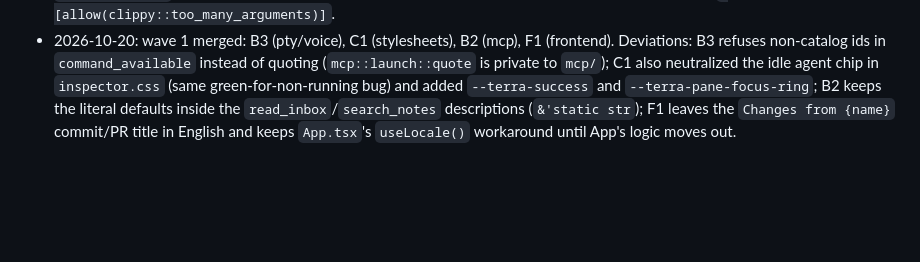
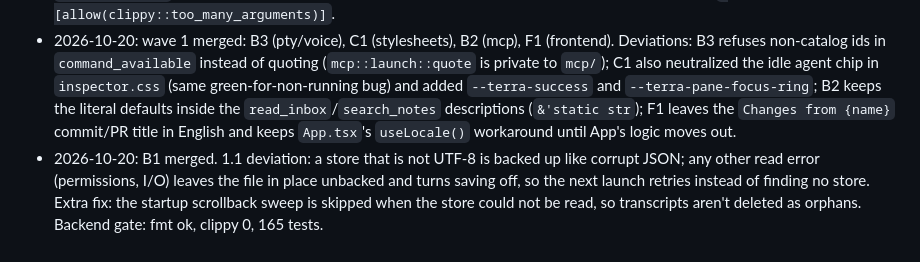
Before and after one commit to DouglasMarq/terra-swarm, a Markdown page: docs/plans/TASK1792506164-refactor-apply-claude-rules.md, the part around one of its changes. Rendered like a GitHub page; blank space fills up the shorter version.

Commit message:
docs(plans): record B1 progress

```diff
--- a/docs/plans/TASK1792506164-refactor-apply-claude-rules.md
+++ b/docs/plans/TASK1792506164-refactor-apply-claude-rules.md
@@ -149,3 +149,4 @@ Agents: **W0** runs first in this checkout; then **B1**, **B2**, **B3**, **F1**,
 - 2026-10-20: approved by the user. Q1 = full plan (waves 0–3, App.tsx refactor stays out). Q2 = status colours outside status keep their hue through dedicated tokens (`--terra-diff-add`, `--terra-diff-del`, `--terra-priority-urgent`, `--terra-priority-high`, `--terra-danger*`) documented in `design.json`; the other misuses become neutral. Q3 = the voice blue becomes accent/neutrals. Q4 = remove the listed dead code. Q5 = typed IPC errors (step 7.5) are in. Q6 = out.
 - 2026-10-20: 0.2 — `spawn_terminal_inner` takes a `SpawnRequest`, `spawn_output_pump` a `DurableScrollback`; the `spawn_terminal` Tauri command keeps its arguments (they are the IPC contract) with a commented `#[allow(clippy::too_many_arguments)]`.
 - 2026-10-20: wave 1 merged: B3 (pty/voice), C1 (stylesheets), B2 (mcp), F1 (frontend). Deviations: B3 refuses non-catalog ids in `command_available` instead of quoting (`mcp::launch::quote` is private to `mcp/`); C1 also neutralized the idle agent chip in `inspector.css` (same green-for-non-running bug) and added `--terra-success` and `--terra-pane-focus-ring`; B2 keeps the literal defaults inside the `read_inbox`/`search_notes` descriptions (`&'static str`); F1 leaves the `Changes from {name}` commit/PR title in English and keeps `App.tsx`'s `useLocale()` workaround until App's logic moves out.
+- 2026-10-20: B1 merged. 1.1 deviation: a store that is not UTF-8 is backed up like corrupt JSON; any other read error (permissions, I/O) leaves the file in place unbacked and turns saving off, so the next launch retries instead of finding no store. Extra fix: the startup scrollback sweep is skipped when the store could not be read, so transcripts aren't deleted as orphans. Backend gate: fmt ok, clippy 0, 165 tests.
```
Also changed, not shown: other parts of docs/plans/TASK1792506164-refactor-apply-claude-rules.md (+11 -11 lines).
